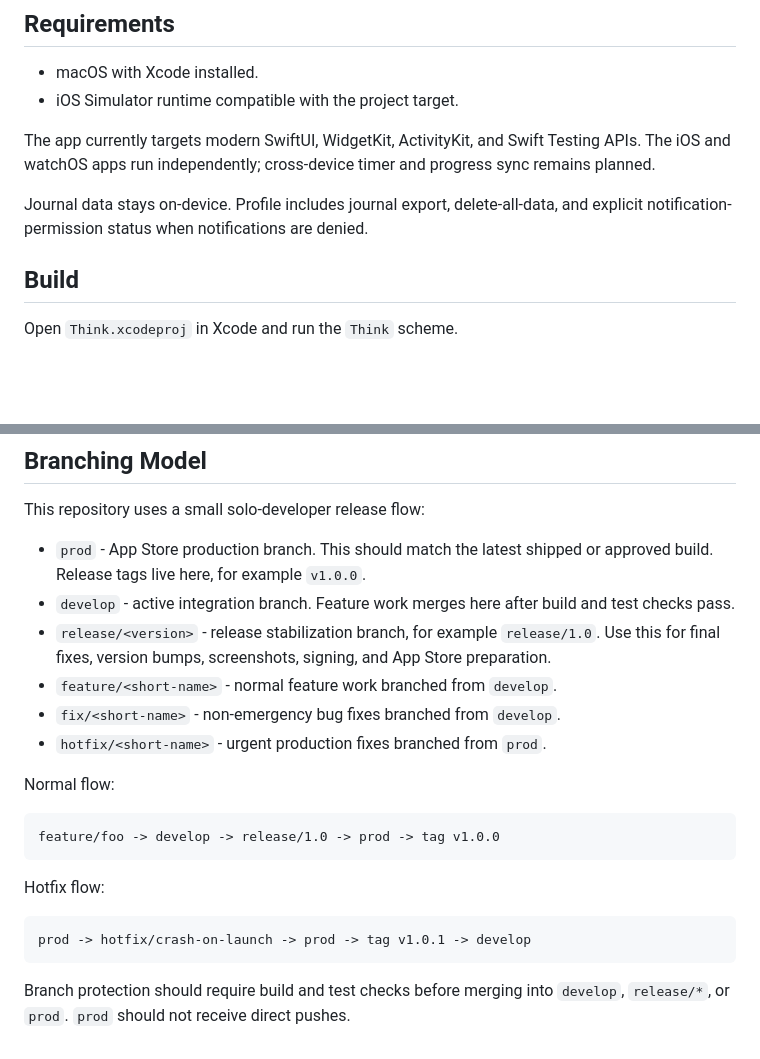
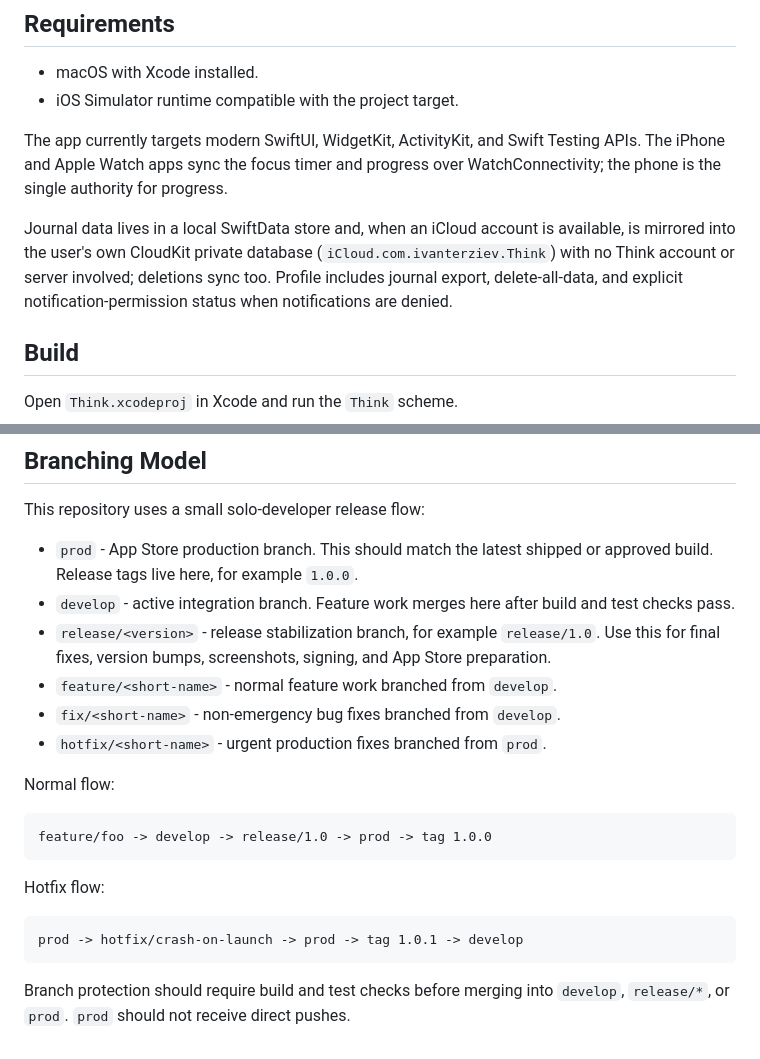
Before and after one commit to Vankata03/Think, a Markdown page: README.md, 2 parts joined by grey strips. Drawn GitHub-style; blank space fills up the shorter version.

Commit message:
docs: correct README claims about watch sync, iCloud journal and tag format (#56)
Watch sync shipped in 1.1 (WatchConnectivity in ThinkShared/Sync/), the
journal has mirrored into the user's CloudKit private database since 1.2
(Think/State/JournalDataStore.swift), and release tags carry no `v`
prefix (published tags are 1.1.0 and 1.1.1).

Co-authored-by: Claude Opus 5 <noreply@anthropic.com>

````diff
--- a/README.md
+++ b/README.md
@@ -22,9 +22,9 @@ The product direction is captured in [PLAN.md](PLAN.md).
 - macOS with Xcode installed.
 - iOS Simulator runtime compatible with the project target.
 
-The app currently targets modern SwiftUI, WidgetKit, ActivityKit, and Swift Testing APIs. The iOS and watchOS apps run independently; cross-device timer and progress sync remains planned.
+The app currently targets modern SwiftUI, WidgetKit, ActivityKit, and Swift Testing APIs. The iPhone and Apple Watch apps sync the focus timer and progress over WatchConnectivity; the phone is the single authority for progress.
 
-Journal data stays on-device. Profile includes journal export, delete-all-data, and explicit notification-permission status when notifications are denied.
+Journal data lives in a local SwiftData store and, when an iCloud account is available, is mirrored into the user's own CloudKit private database (`iCloud.com.ivanterziev.Think`) with no Think account or server involved; deletions sync too. Profile includes journal export, delete-all-data, and explicit notification-permission status when notifications are denied.
 
 ## Build
 
@@ -88,7 +88,7 @@ Legal pages (privacy policy, support) are hosted at <https://thinkapp.tech/priva
 
 This repository uses a small solo-developer release flow:
 
-- `prod` - App Store production branch. This should match the latest shipped or approved build. Release tags live here, for example `v1.0.0`.
+- `prod` - App Store production branch. This should match the latest shipped or approved build. Release tags live here, for example `1.0.0`.
 - `develop` - active integration branch. Feature work merges here after build and test checks pass.
 - `release/<version>` - release stabilization branch, for example `release/1.0`. Use this for final fixes, version bumps, screenshots, signing, and App Store preparation.
 - `feature/<short-name>` - normal feature work branched from `develop`.
@@ -98,13 +98,13 @@ This repository uses a small solo-developer release flow:
 Normal flow:
 
 ```text
-feature/foo -> develop -> release/1.0 -> prod -> tag v1.0.0
+feature/foo -> develop -> release/1.0 -> prod -> tag 1.0.0
 ```
 
 Hotfix flow:
 
 ```text
-prod -> hotfix/crash-on-launch -> prod -> tag v1.0.1 -> develop
+prod -> hotfix/crash-on-launch -> prod -> tag 1.0.1 -> develop
 ```
 
 Branch protection should require build and test checks before merging into `develop`, `release/*`, or `prod`. `prod` should not receive direct pushes.
````
